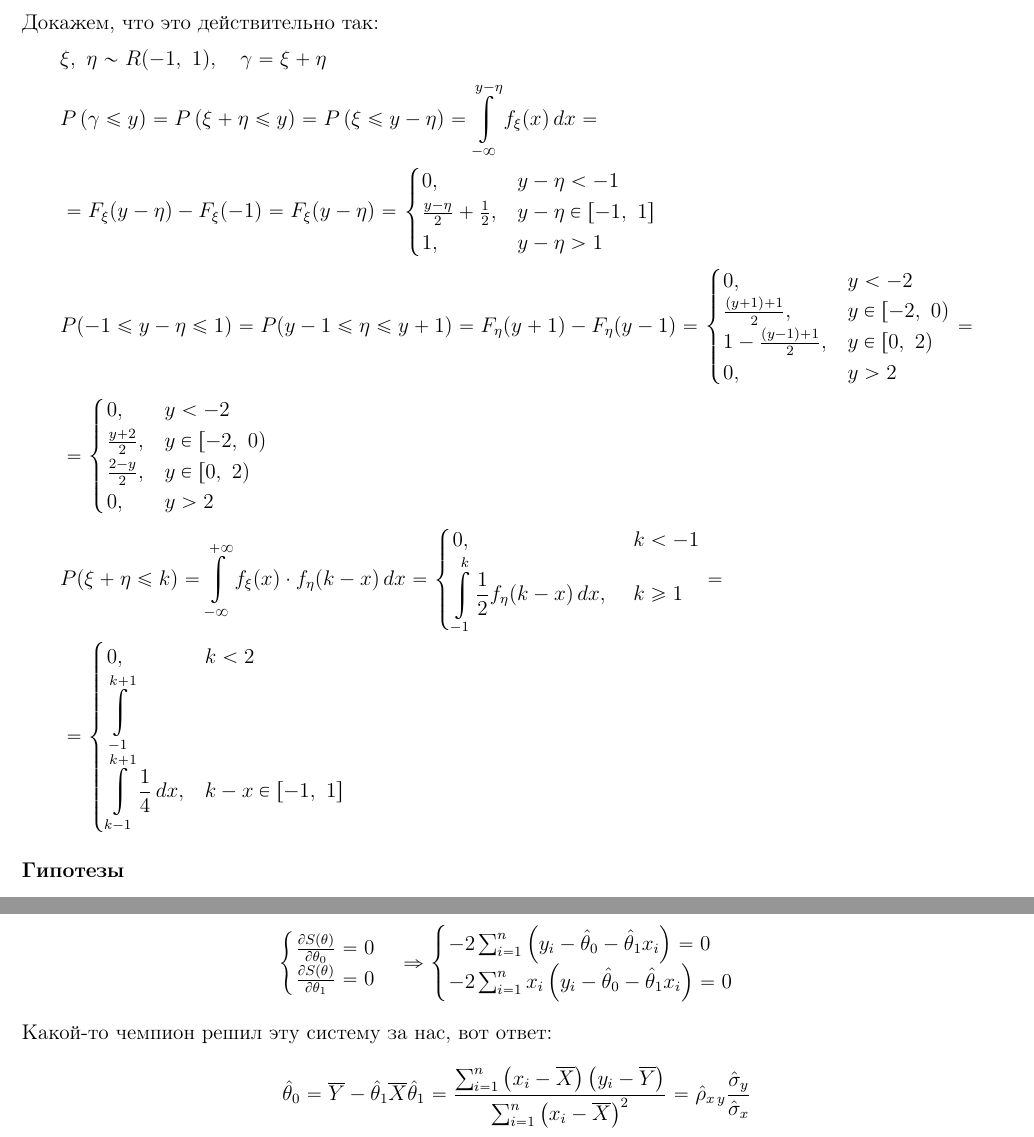
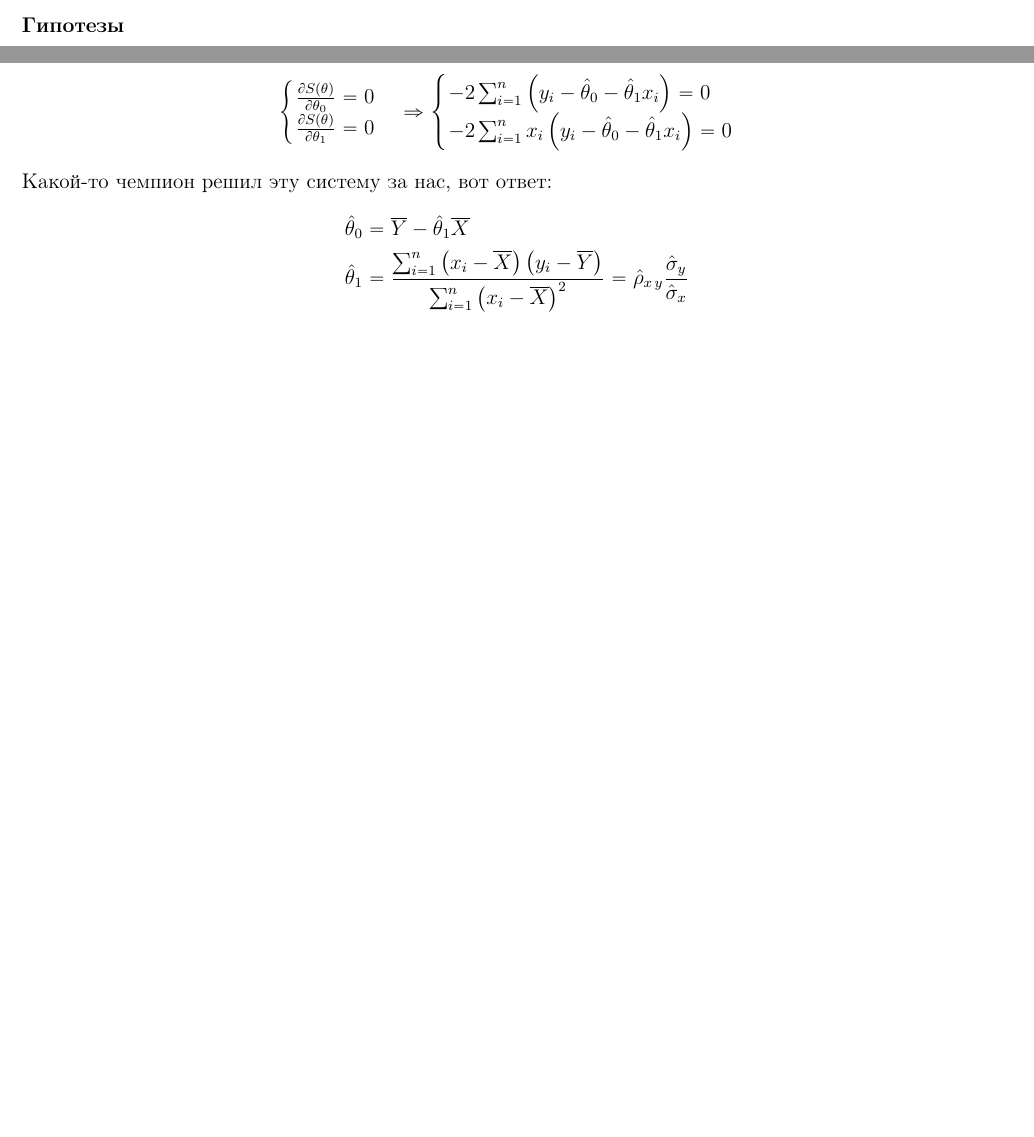
Before and after one commit to BaGGeRTeaMYT/HSE-FCS-SE-231-lessons, a LaTeX document (MatStat/lec.tex): two parts of pages 36 and 44 of 44 before the commit and two parts of pages 35 and 43 of 43 after it, joined at a grey line, cut at the place of the change, the shorter picture padded with empty space. Compiled offline with pdfLaTeX.

Commit message:
Updated MatStat folder

```diff
--- a/MatStat/lec.tex
+++ b/MatStat/lec.tex
@@ -1503,39 +1503,39 @@ $X \sim R(-1,\ 1)\quad Y = X^2$. Посчитаем параметр согла
     \end{tikzpicture}
 \end{figure}\\
 То есть в этом случае величины зависимы, но параметр согласованности равен 0, потому что он отлавливает только монотонные зависимости, а квадратичная зависимость такой не является.\\
-Докажем, что это действительно так:
-\begin{equation*}
-    \begin{aligned}
-        & \xi,\ \eta \sim R(-1,\ 1),\quad \gamma = \xi + \eta\\
-        & P\left( \gamma \leq y \right) = P\left( \xi + \eta \leq y \right) = P\left(\xi \leq y - \eta\right) = \int\limits_{-\infty}^{y - \eta} f_{\xi}(x)\, dx =\\
-        & = F_{\xi} (y - \eta) - F_{\xi} (-1) = F_{\xi}(y - \eta) = \begin{cases}
-            0,\ & y - \eta < -1\\
-            \frac{y - \eta}{2} + \frac{1}{2}, & y - \eta \in [-1,\ 1] \\
-            1,\ & y - \eta > 1
-        \end{cases}\\
-        & P (-1 \leq {y - \eta} \leq 1) = P(y - 1 \leq \eta \leq y + 1) = F_{\eta}(y + 1) - F_{\eta}(y - 1) = \begin{cases}
-            0, & y < -2\\
-            \frac{(y + 1) + 1}{2}, & y \in [-2,\ 0)\\
-            1 - \frac{(y - 1) + 1}{2}, & y\in[0,\ 2)\\
-            0, & y > 2
-        \end{cases} =\\
-        & = \begin{cases}
-            0, & y < -2\\
-            \frac{y + 2}{2}, & y \in [-2,\ 0)\\
-            \frac{2 - y}{2}, & y \in [0,\ 2)\\
-            0, & y > 2
-        \end{cases}\\
-        & P(\xi + \eta \leq k) = \int\limits_{-\infty}^{+\infty} f_{\xi}(x) \cdot f_{\eta}(k - x)\, dx = \begin{cases}
-            0,\ & k < -1\\
-            \displaystyle\int\limits_{-1}^{k} \frac{1}{2} f_{\eta}(k - x)\, dx,\ & k \geq 1
-        \end{cases} =\\
-        &= \begin{cases}
-            0, & k < 2\\
-            \displaystyle\int\limits_{-1}^{k + 1}\\
-            \displaystyle\int\limits_{k - 1}^{k + 1} \frac{1}{4}\, dx, & k - x \in [-1,\ 1]\\
-        \end{cases}
-    \end{aligned}
-\end{equation*}
+% Докажем, что это действительно так:
+% \begin{equation*}
+%     \begin{aligned}
+%         & \xi,\ \eta \sim R(-1,\ 1),\quad \gamma = \xi + \eta\\
+%         & P\left( \gamma \leq y \right) = P\left( \xi + \eta \leq y \right) = P\left(\xi \leq y - \eta\right) = \int\limits_{-\infty}^{y - \eta} f_{\xi}(x)\, dx =\\
+%         & = F_{\xi} (y - \eta) - F_{\xi} (-1) = F_{\xi}(y - \eta) = \begin{cases}
+%             0,\ & y - \eta < -1\\
+%             \frac{y - \eta}{2} + \frac{1}{2}, & y - \eta \in [-1,\ 1] \\
+%             1,\ & y - \eta > 1
+%         \end{cases}\\
+%         & P (-1 \leq {y - \eta} \leq 1) = P(y - 1 \leq \eta \leq y + 1) = F_{\eta}(y + 1) - F_{\eta}(y - 1) = \begin{cases}
+%             0, & y < -2\\
+%             \frac{(y + 1) + 1}{2}, & y \in [-2,\ 0)\\
+%             1 - \frac{(y - 1) + 1}{2}, & y\in[0,\ 2)\\
+%             0, & y > 2
+%         \end{cases} =\\
+%         & = \begin{cases}
+%             0, & y < -2\\
+%             \frac{y + 2}{2}, & y \in [-2,\ 0)\\
+%             \frac{2 - y}{2}, & y \in [0,\ 2)\\
+%             0, & y > 2
+%         \end{cases}\\
+%         & P(\xi + \eta \leq k) = \int\limits_{-\infty}^{+\infty} f_{\xi}(x) \cdot f_{\eta}(k - x)\, dx = \begin{cases}
+%             0,\ & k < -1\\
+%             \displaystyle\int\limits_{-1}^{k} \frac{1}{2} f_{\eta}(k - x)\, dx,\ & k \geq 1
+%         \end{cases} =\\
+%         &= \begin{cases}
+%             0, & k < 2\\
+%             \displaystyle\int\limits_{-1}^{k + 1}\\
+%             \displaystyle\int\limits_{k - 1}^{k + 1} \frac{1}{4}\, dx, & k - x \in [-1,\ 1]\\
+%         \end{cases}
+%     \end{aligned}
+% \end{equation*}
 \subsubsection*{Гипотезы}
 $H_0: \tau_{X\, Y} = 0$ против одной из $H_1: \tau_{X\, Y} < 0,\ H_2: \tau_{X\, Y} > 0,\ H_3: \tau_{X\, Y} \neq 0$. Для других альтернатив критерий несостоятелен.
 \subsubsection*{Определение}
@@ -1916,7 +1916,9 @@ S(\theta) = \sum_{i = 1}^{n} {\left( y_i - (\theta_0 + \theta_1 x_i) \right)}^2
 \]
 Какой-то чемпион решил эту систему за нас, вот ответ:
 \[
-\hat \theta_0 = \overline{Y} - \hat \theta_1 \overline{X}\\
-\hat \theta_1 = \frac{\sum_{i = 1}^{n} \left( x_i - \overline{X} \right) \left( y_i - \overline{Y} \right)}{\sum_{i = 1}^{n} {\left( x_i - \overline{X} \right)}^2} = \hat \rho_{x\, y} \frac{\hat \sigma_y}{ \hat \sigma_x}
+\begin{aligned}
+    &\hat \theta_0 = \overline{Y} - \hat \theta_1 \overline{X}\\
+    &\hat \theta_1 = \frac{\sum_{i = 1}^{n} \left( x_i - \overline{X} \right) \left( y_i - \overline{Y} \right)}{\sum_{i = 1}^{n} {\left( x_i - \overline{X} \right)}^2} = \hat \rho_{x\, y} \frac{\hat \sigma_y}{ \hat \sigma_x}
+\end{aligned}
 \]
 \end{document}
```
Also changed, not shown: MatStat/lec.pdf, MatStat/lec.tex (4 more changed lines).
